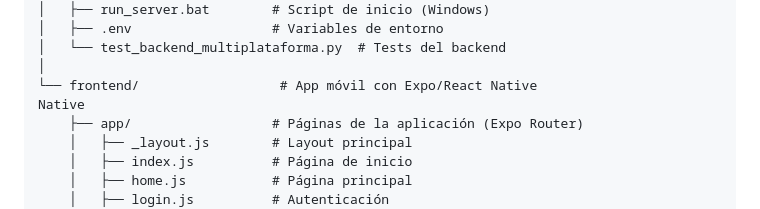
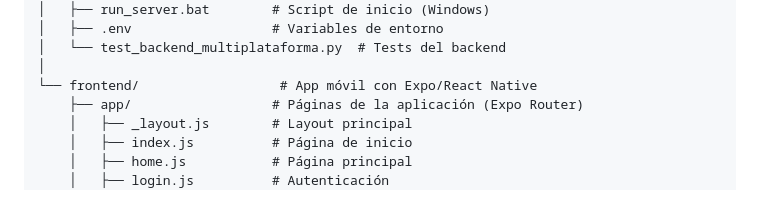
Before and after one commit to jolopezm/pymemap, a Markdown page: README.md, the part around one of its changes. GitHub-like rendering.

Commit message:
ajustes
Removed extra line breaks in the README file.

```diff
--- a/README.md
+++ b/README.md
@@ -65,7 +64,6 @@ pymemap/
 │   └── test_backend_multiplataforma.py  # Tests del backend
 │
 └── frontend/                  # App móvil con Expo/React Native
-Native
     ├── app/                  # Páginas de la aplicación (Expo Router)
     │   ├── _layout.js        # Layout principal
     │   ├── index.js          # Página de inicio
```
Also changed, not shown: other parts of README.md (+0 -1 lines).
